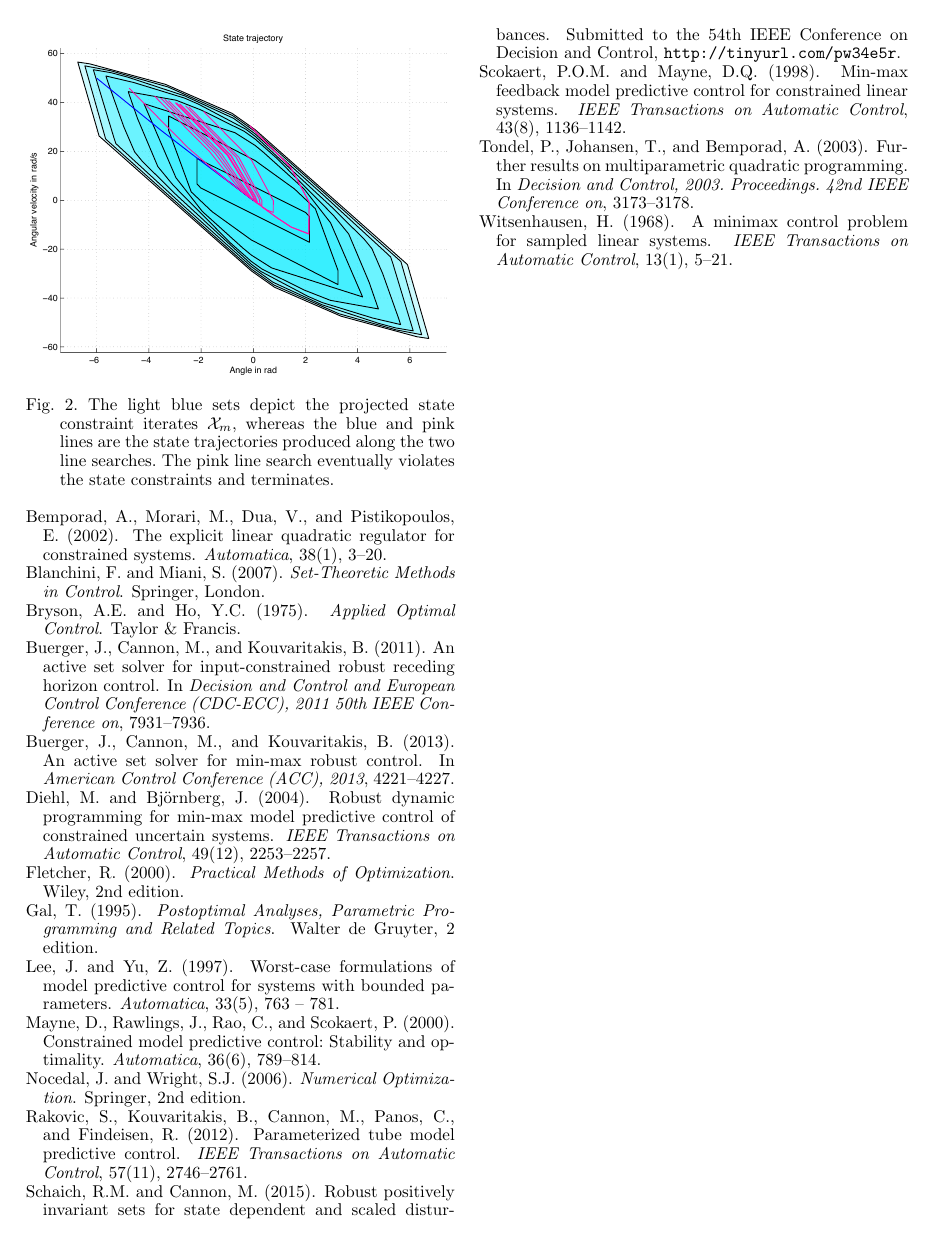
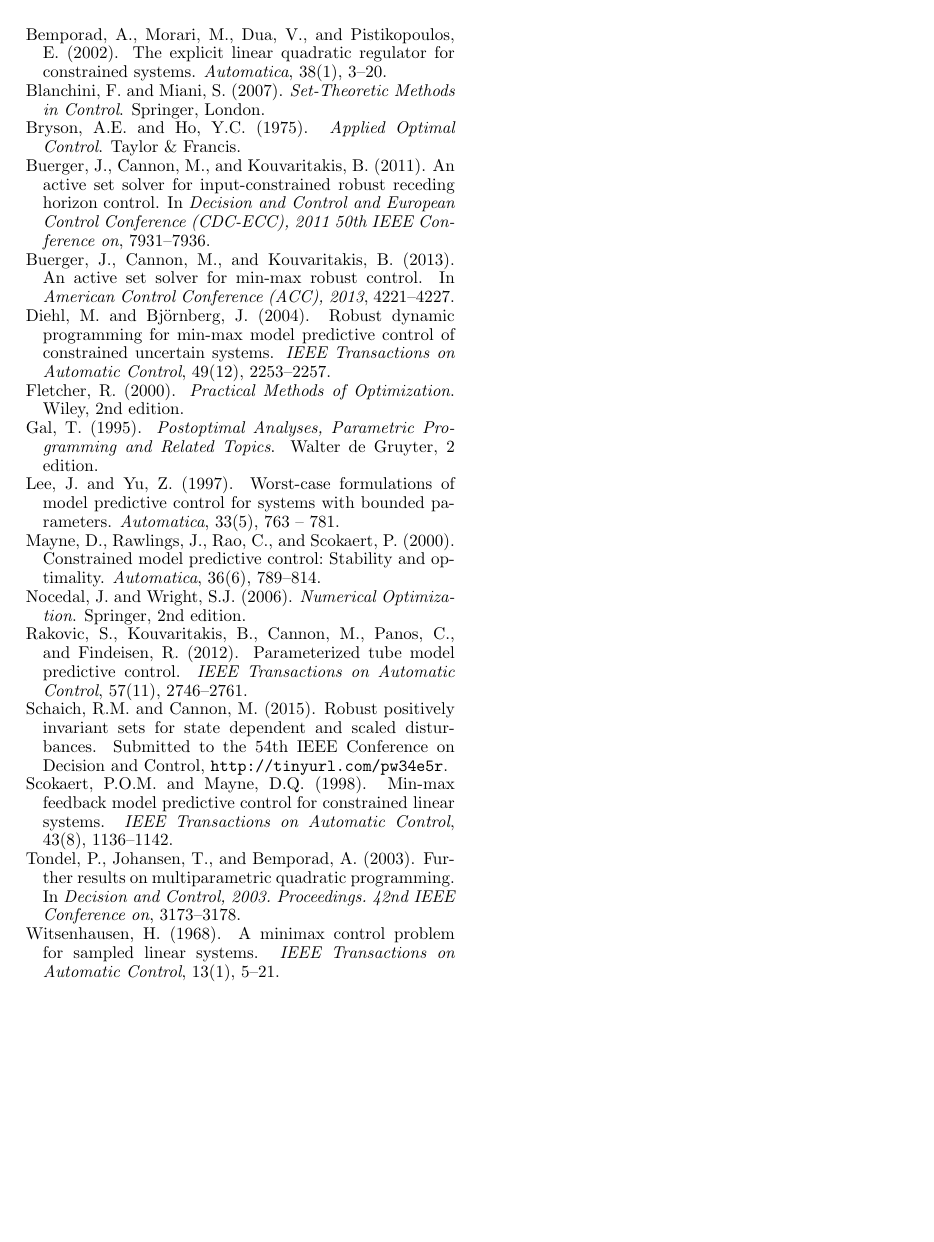
Before and after one commit to worc4021/IFACNMPC, a LaTeX document (draft_v2.tex): page 6 of 6. Compiled offline with pdfLaTeX.

Commit message:
Made some changes to separate the example cleanly.

```diff
--- a/draft_v2.tex
+++ b/draft_v2.tex
@@ -664,13 +664,6 @@
 
 \input{example.tex}
 
-\begin{figure}
-\includegraphics[width=.48\textwidth]{res}
-\caption{The light blue sets depict the projected state constraint iterates~$\mathcal X_m$,
-    whereas the blue and pink lines are the state trajectories produced along the two line
-    searches. The pink line search eventually violates the state constraints and terminates.}
-\label{fig:numerical:example}
-\end{figure}
 \section{Conclusion}\label{sec:conclusion}
 
 \bibliographystyle{ifacconf}        % Include this if you use bibtex
```
